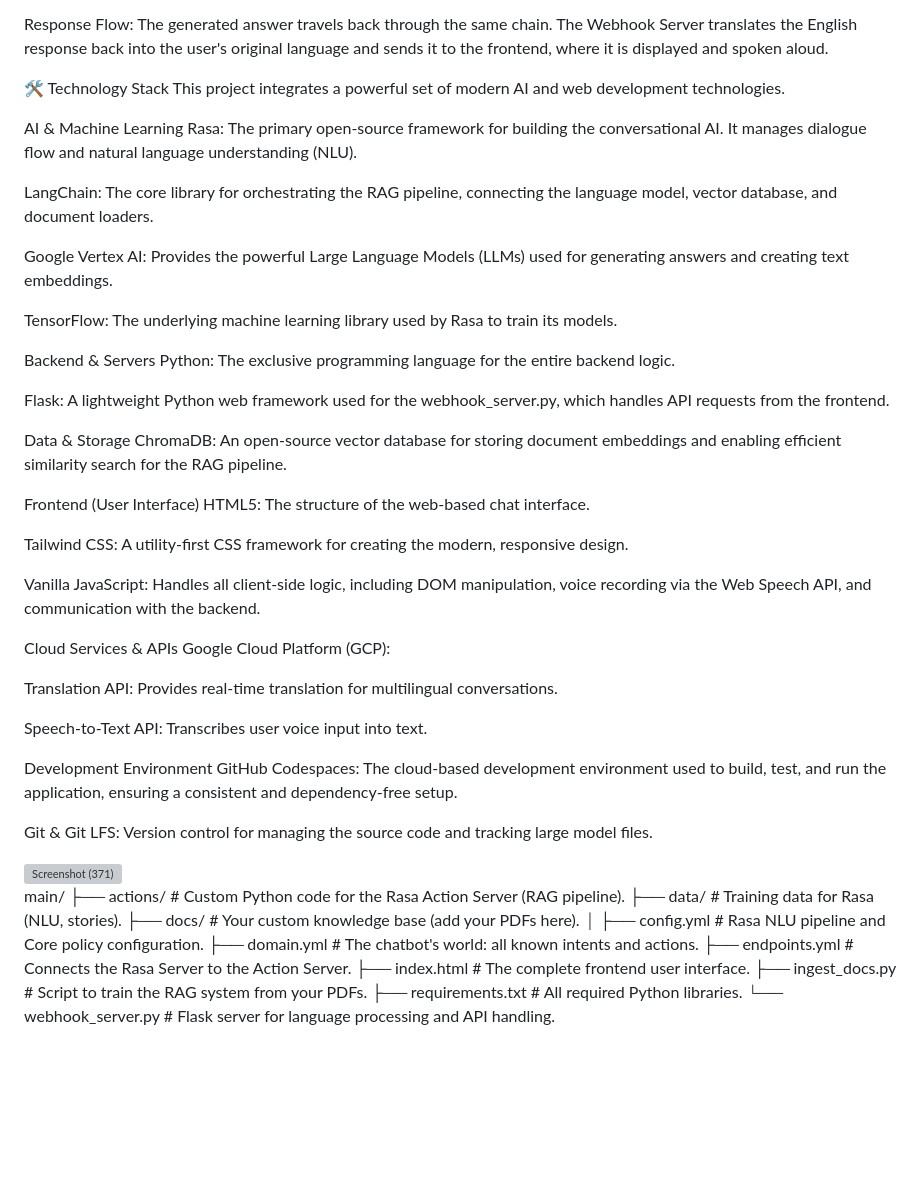
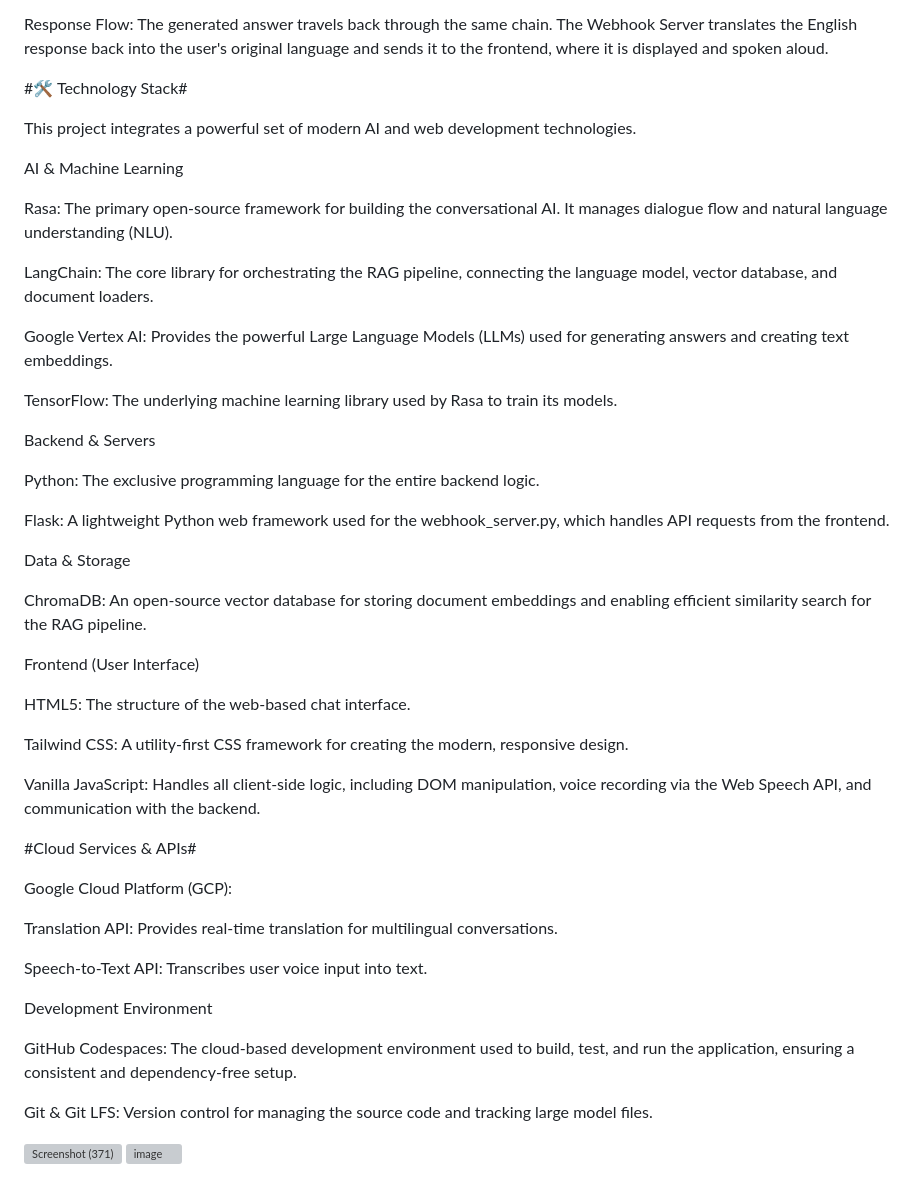
Before and after one commit to akshitj11/medical-whatsapp-chatbot, a Markdown page: README.md, the part around one of its changes. Drawn GitHub-style; blank space fills up the shorter version; grey boxes are pictures that could not be loaded.

```diff
--- a/README.md
+++ b/README.md
@@ -36,10 +38,12 @@ It sends the combined prompt to Google's Vertex AI language model to generate a
 
 Response Flow: The generated answer travels back through the same chain. The Webhook Server translates the English response back into the user's original language and sends it to the frontend, where it is displayed and spoken aloud.
 
-🛠️ Technology Stack
+#🛠️ Technology Stack#
+
 This project integrates a powerful set of modern AI and web development technologies.
 
 AI & Machine Learning
+
 Rasa: The primary open-source framework for building the conversational AI. It manages dialogue flow and natural language understanding (NLU).
 
 LangChain: The core library for orchestrating the RAG pipeline, connecting the language model, vector database, and document loaders.
@@ -49,21 +53,25 @@ Google Vertex AI: Provides the powerful Large Language Models (LLMs) used for ge
 TensorFlow: The underlying machine learning library used by Rasa to train its models.
 
 Backend & Servers
+
 Python: The exclusive programming language for the entire backend logic.
 
 Flask: A lightweight Python web framework used for the webhook_server.py, which handles API requests from the frontend.
 
 Data & Storage
+
 ChromaDB: An open-source vector database for storing document embeddings and enabling efficient similarity search for the RAG pipeline.
 
 Frontend (User Interface)
+
 HTML5: The structure of the web-based chat interface.
 
 Tailwind CSS: A utility-first CSS framework for creating the modern, responsive design.
 
 Vanilla JavaScript: Handles all client-side logic, including DOM manipulation, voice recording via the Web Speech API, and communication with the backend.
 
-Cloud Services & APIs
+#Cloud Services & APIs#
+
 Google Cloud Platform (GCP):
 
 Translation API: Provides real-time translation for multilingual conversations.
@@ -71,6 +79,7 @@ Translation API: Provides real-time translation for multilingual conversations.
 Speech-to-Text API: Transcribes user voice input into text.
 
 Development Environment
+
 GitHub Codespaces: The cloud-based development environment used to build, test, and run the application, ensuring a consistent and dependency-free setup.
 
 Git & Git LFS: Version control for managing the source code and tracking large model files.
@@ -80,15 +89,5 @@ Git & Git LFS: Version control for managing the source code and tracking large m
 <img width="1920" height="1080" alt="Screenshot (371)" src="https://github.com/user-attachments/assets/ada5e730-9bdc-4a25-b1c0-d626fceb1136" />
 
 
-main/
-├── actions/            # Custom Python code for the Rasa Action Server (RAG pipeline).
-├── data/               # Training data for Rasa (NLU, stories).
-├── docs/               # Your custom knowledge base (add your PDFs here).
-│
-├── config.yml          # Rasa NLU pipeline and Core policy configuration.
-├── domain.yml          # The chatbot's world: all known intents and actions.
-├── endpoints.yml       # Connects the Rasa Server to the Action Server.
-├── index.html          # The complete frontend user interface.
-├── ingest_docs.py      # Script to train the RAG system from your PDFs.
-├── requirements.txt    # All required Python libraries.
-└── webhook_server.py   # Flask server for language processing and API handling.
+
+<img width="926" height="448" alt="image" src="https://github.com/user-attachments/assets/5bf65cd0-6128-430d-8c70-e2f7457516e5" />
```
Also changed, not shown: other parts of README.md (+2 -0 lines).
